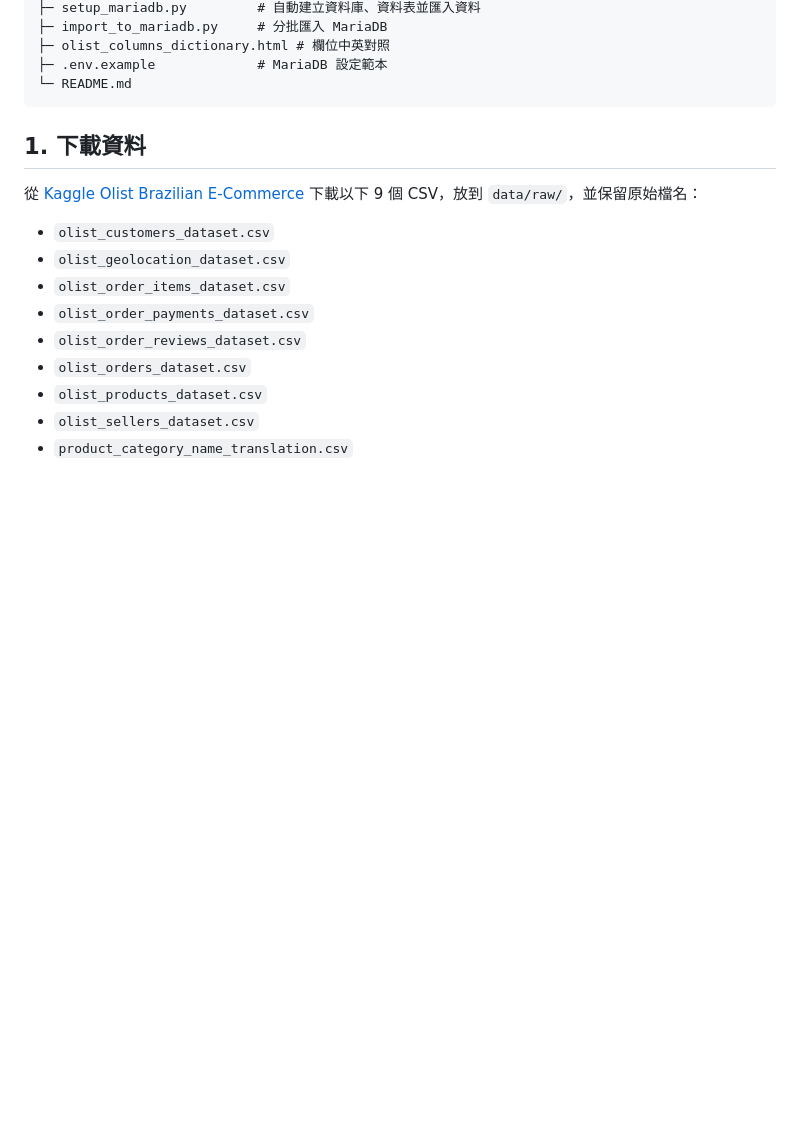
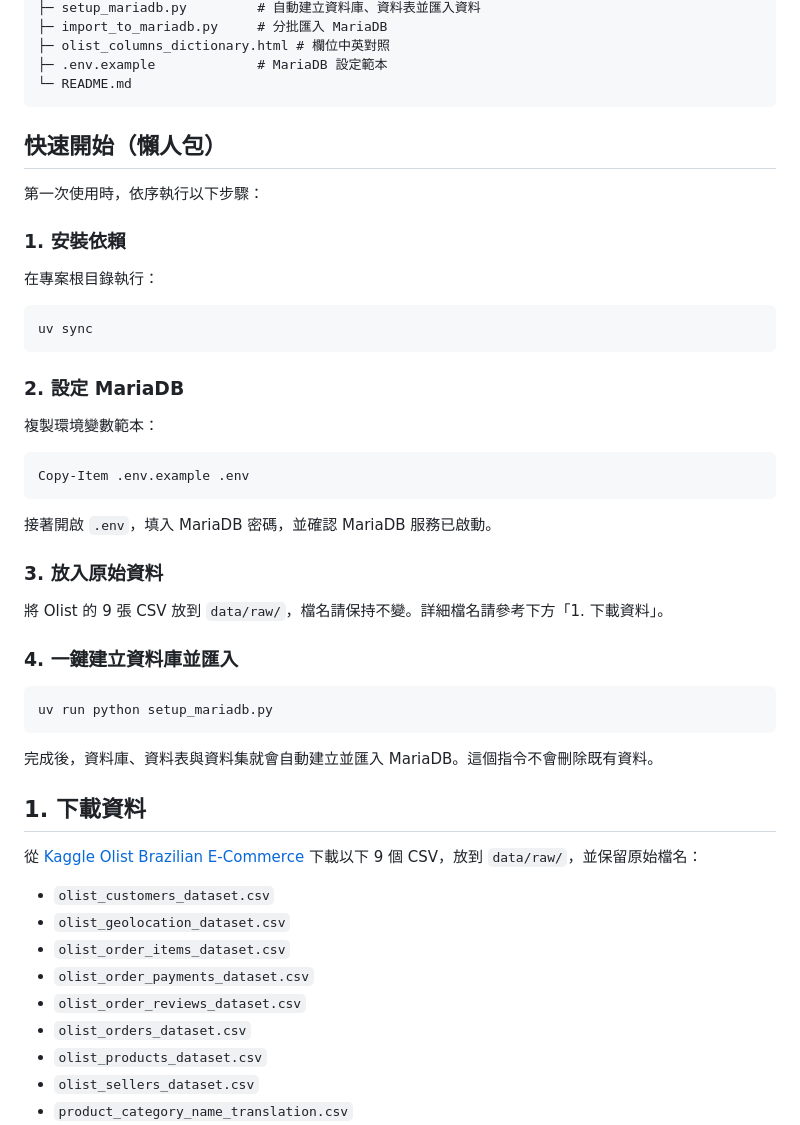
Before and after one commit to little-guang/olist_proj, a Markdown page: README.md, the part around the change. Drawn GitHub-style; blank space fills up the shorter version.

Commit message:
添加懶人包

````diff
--- a/README.md
+++ b/README.md
@@ -18,6 +18,40 @@ olist/
 ├─ .env.example             # MariaDB 設定範本
 └─ README.md
 ```
+
+## 快速開始（懶人包）
+
+第一次使用時，依序執行以下步驟：
+
+### 1. 安裝依賴
+
+在專案根目錄執行：
+
+```powershell
+uv sync
+```
+
+### 2. 設定 MariaDB
+
+複製環境變數範本：
+
+```powershell
+Copy-Item .env.example .env
+```
+
+接著開啟 `.env`，填入 MariaDB 密碼，並確認 MariaDB 服務已啟動。
+
+### 3. 放入原始資料
+
+將 Olist 的 9 張 CSV 放到 `data/raw/`，檔名請保持不變。詳細檔名請參考下方「1. 下載資料」。
+
+### 4. 一鍵建立資料庫並匯入
+
+```powershell
+uv run python setup_mariadb.py
+```
+
+完成後，資料庫、資料表與資料集就會自動建立並匯入 MariaDB。這個指令不會刪除既有資料。
 
 ## 1. 下載資料
 
````
